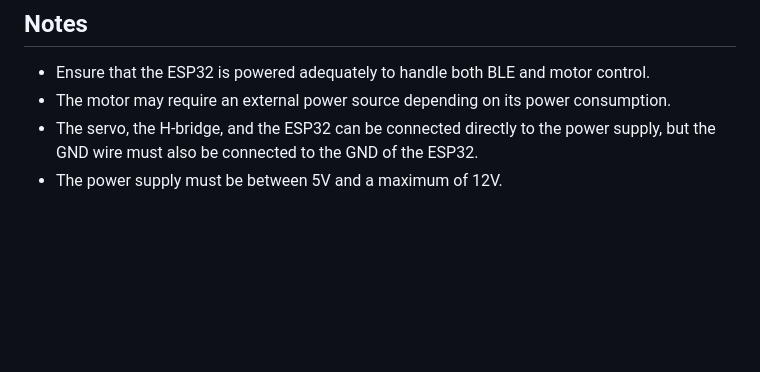
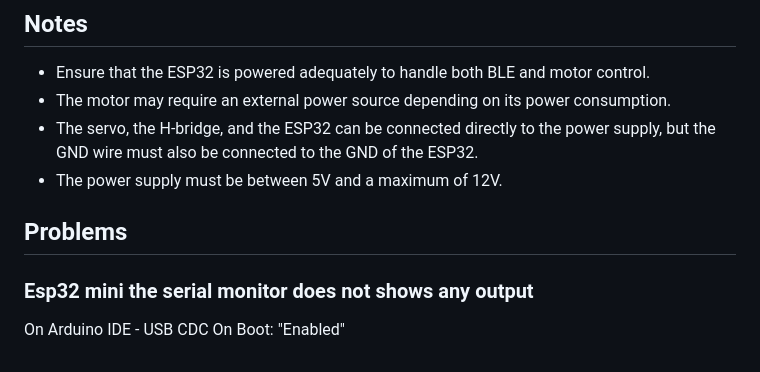
Before and after one commit to omnia-makers/esp32_boat, a Markdown page: README.md, the part around the change. Rendered like a GitHub page; blank space fills up the shorter version.

Commit message:
Solve problem esp32 mini serial monitor

```diff
--- a/README.md
+++ b/README.md
@@ -129,3 +129,9 @@ This client interface enables a seamless and interactive way to control the ESP3
 - The motor may require an external power source depending on its power consumption.
 - The servo, the H-bridge, and the ESP32 can be connected directly to the power supply, but the GND wire must also be connected to the GND of the ESP32.
 - The power supply must be between 5V and a maximum of 12V.
+
+## Problems
+
+### Esp32 mini the serial monitor does not shows any output
+
+On Arduino IDE - USB CDC On Boot: "Enabled"
```
